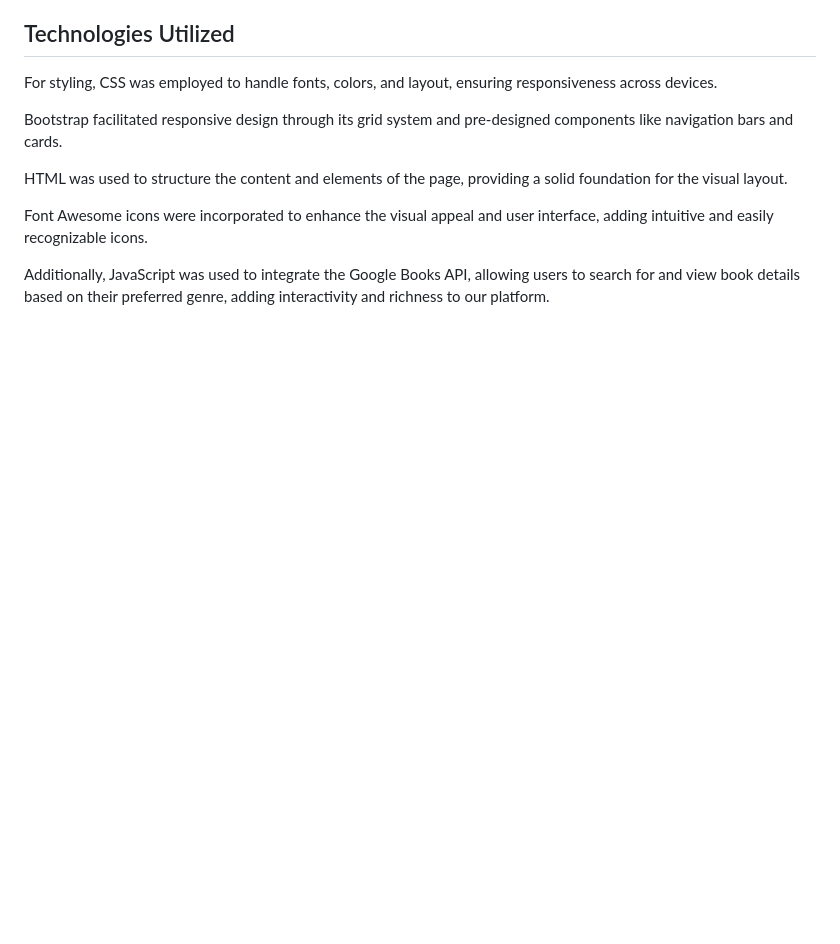
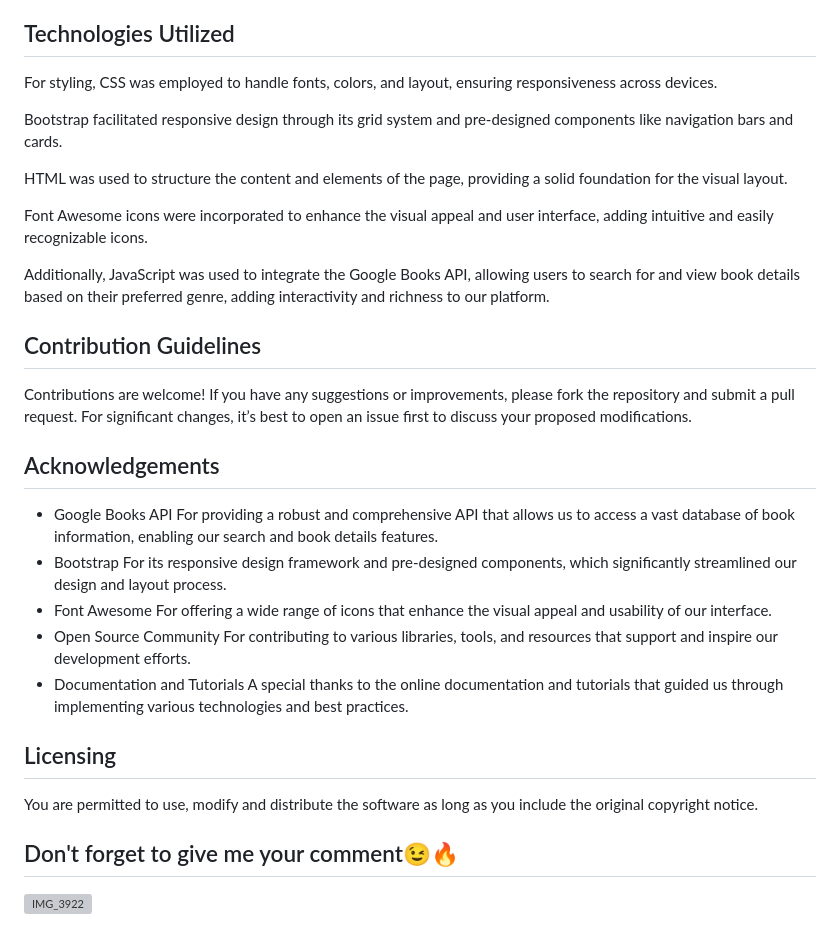
Before and after one commit to Amedamin/AllWords-Library, a Markdown page: README.md, the part around the change printed below. Rendered like a GitHub page; blank space fills up the shorter version; grey boxes are pictures that could not be loaded.

```diff
--- a/README.md
+++ b/README.md
@@ -100,3 +102,24 @@ HTML was used to structure the content and elements of the page, providing a sol
 Font Awesome icons were incorporated to enhance the visual appeal and user interface, adding intuitive and easily recognizable icons.
 
 Additionally, JavaScript was used to integrate the Google Books API, allowing users to search for and view book details based on their preferred genre, adding interactivity and richness to our platform.
+
+## Contribution Guidelines
+Contributions are welcome! If you have any suggestions or improvements, please fork the repository and submit a pull request. For significant changes, it’s best to open an issue first to discuss your proposed modifications.
+
+## Acknowledgements
+   - Google Books API
+For providing a robust and comprehensive API that allows us to access a vast database of book information, enabling our search and book details features.
+   - Bootstrap
+For its responsive design framework and pre-designed components, which significantly streamlined our design and layout process.
+   - Font Awesome
+For offering a wide range of icons that enhance the visual appeal and usability of our interface.
+   - Open Source Community
+For contributing to various libraries, tools, and resources that support and inspire our development efforts.
+   - Documentation and Tutorials
+A special thanks to the online documentation and tutorials that guided us through implementing various technologies and best practices.
+
+## Licensing
+You are permitted to use, modify and distribute the software as long as you include the original copyright notice.
+
+## Don't forget to give me your comment😉🔥
+![IMG_3922](https://github.com/user-attachments/assets/4f79a620-8b80-425a-8da5-6b7507cdc8dd)
```
Also changed, not shown: other parts of README.md (+2 -0 lines).
